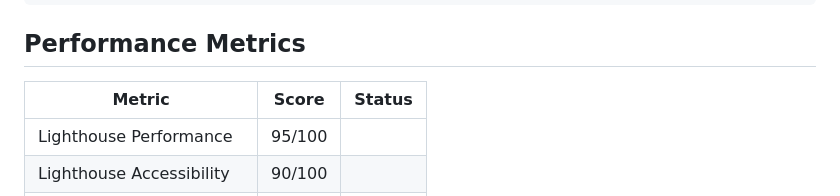
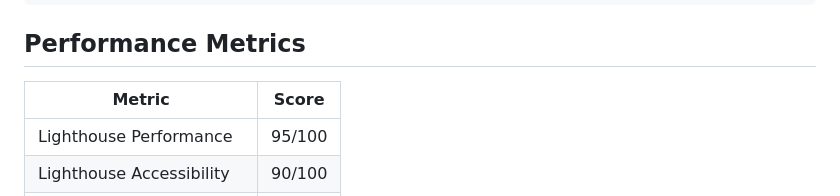
Before and after one commit to Nolii29/localink, a Markdown page: README.md, the part around the change. Rendered like a GitHub page.

Commit message:
fix: update performance metrics table in README for clarity

```diff
--- a/README.md
+++ b/README.md
@@ -94,8 +94,8 @@ Coverage:      85%+ statements
 
 ## Performance Metrics
 
-| Metric | Score | Status |
-|--------|-------|--------|
+| Metric | Score |
+|--------|-------|
 | Lighthouse Performance | 95/100 |
 | Lighthouse Accessibility | 90/100 |
 | Lighthouse Best Practices | 88/100 |
```
